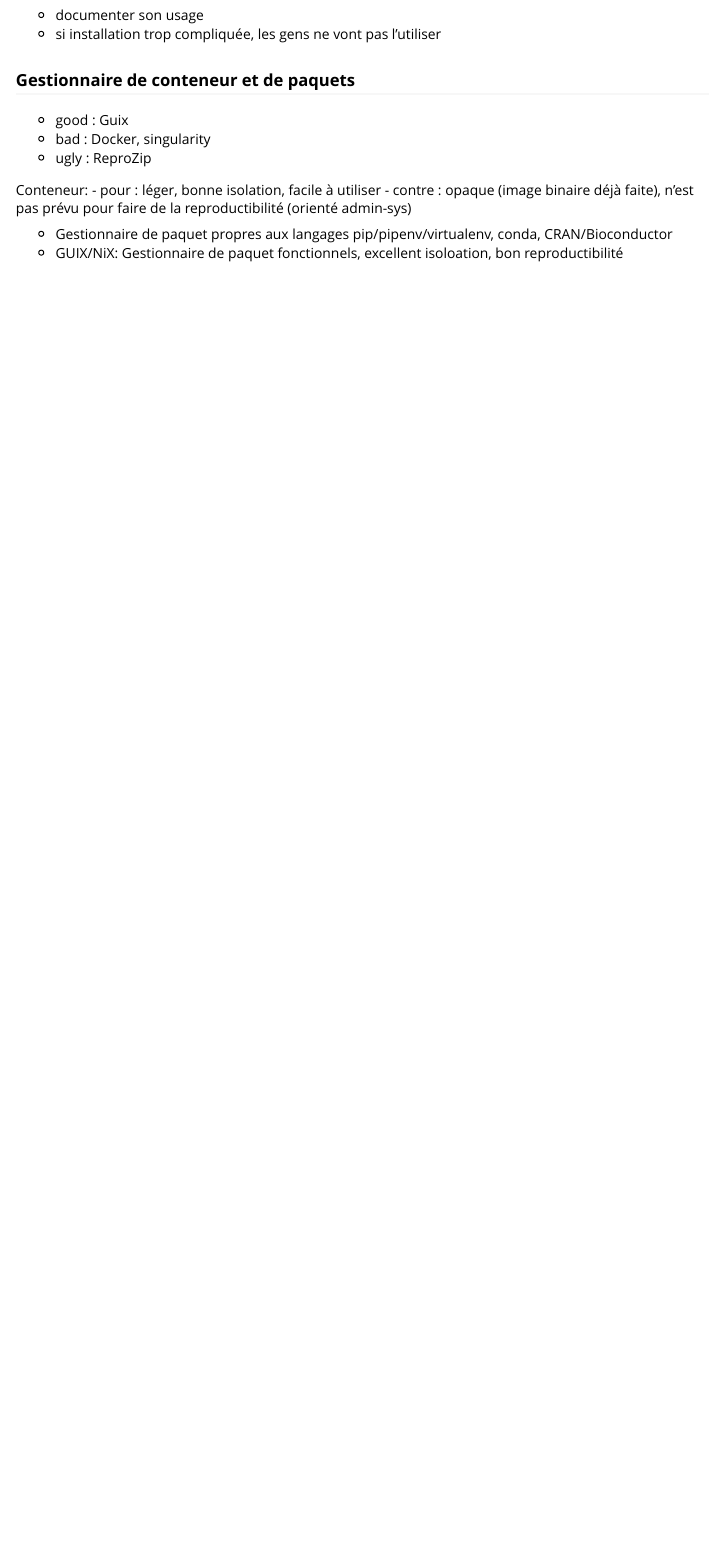
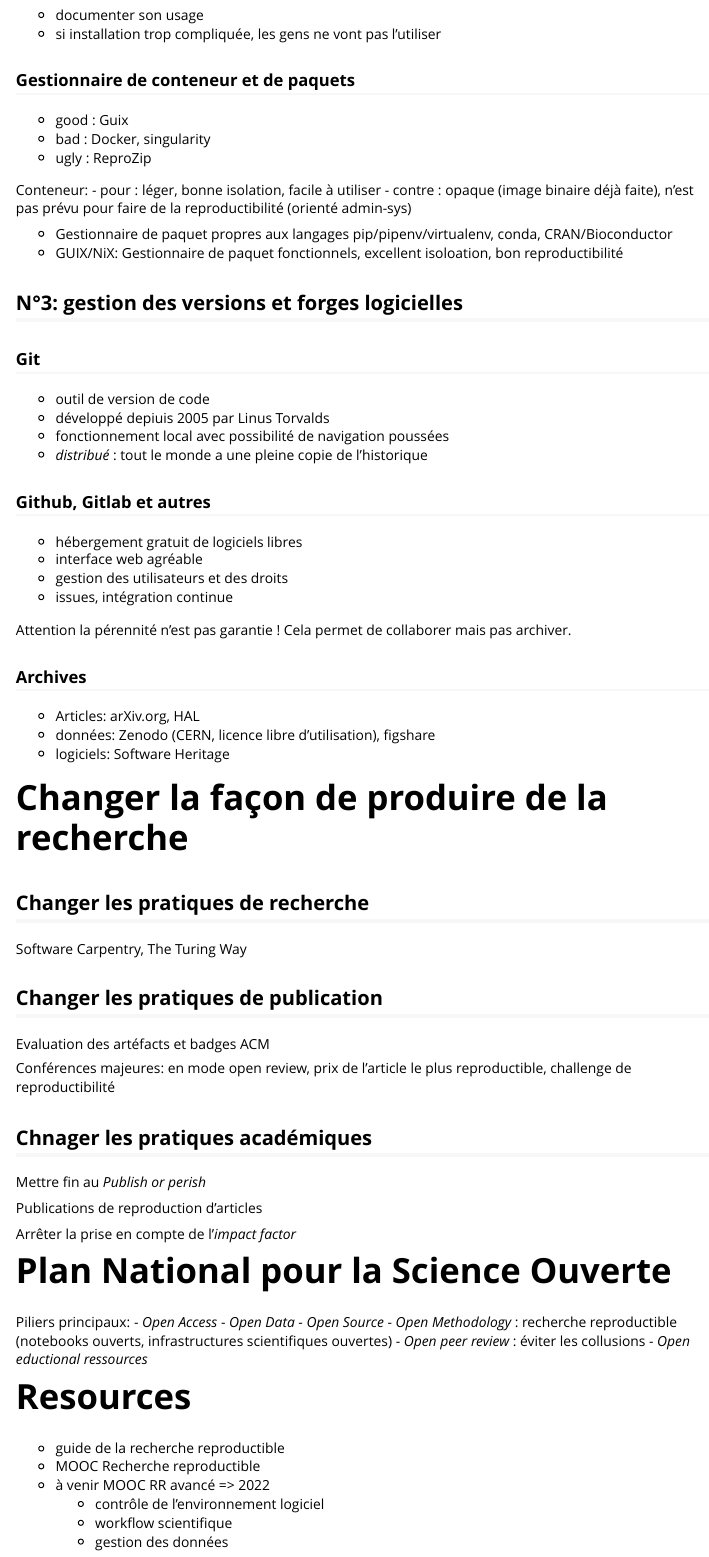
Before and after one commit to Bakaniko/notesSIGR2021, an R Markdown document (vignettes/recherche_reproductible_Arnaud_Legrand.Rmd): the page in a window 1100 px wide, from 2730 px down. Rendered offline with R 4.5, knitr and Pandoc, with nearby package versions.

Commit message:
Poursuite notes présentation Arnaud Legrand

```diff
--- a/vignettes/recherche_reproductible_Arnaud_Legrand.Rmd
+++ b/vignettes/recherche_reproductible_Arnaud_Legrand.Rmd
@@ -153,3 +153,63 @@
 
 - Gestionnaire de paquet  propres aux langages pip/pipenv/virtualenv, conda, CRAN/Bioconductor
 - GUIX/NiX: Gestionnaire de paquet fonctionnels, excellent isoloation, bon reproductibilité
+
+## N°3: gestion des versions et forges logicielles
+
+### Git
+- outil de version de code
+- développé depiuis 2005 par Linus Torvalds
+- fonctionnement local avec possibilité de navigation poussées
+- *distribué* : tout le monde a une pleine copie de l'historique
+
+### Github, Gitlab et autres
+- hébergement gratuit de logiciels libres
+- interface web agréable
+- gestion des utilisateurs et des droits
+- issues, intégration continue
+
+Attention la pérennité n'est pas garantie !
+Cela permet de collaborer mais pas archiver.
+
+### Archives
+
+- Articles: arXiv.org, HAL
+- données: Zenodo (CERN, licence libre d'utilisation), figshare
+- logiciels: Software Heritage
+
+# Changer la façon de produire de la recherche
+## Changer les pratiques de recherche
+
+Software Carpentry, The Turing Way
+
+## Changer les pratiques de publication
+
+Evaluation des artéfacts et badges ACM
+
+Conférences majeures: en mode open review, prix de l'article le plus reproductible, challenge de reproductibilité
+
+## Chnager les pratiques académiques
+
+Mettre fin au *Publish or perish*
+
+Publications de reproduction d'articles
+
+Arrêter la prise en compte de l'*impact factor*
+
+# Plan National pour la Science Ouverte
+
+Piliers principaux:
+- *Open Access*
+- *Open Data*
+- *Open Source*
+- *Open Methodology* : recherche reproductible (notebooks ouverts, infrastructures scientifiques ouvertes)
+- *Open peer review* : éviter les collusions
+- *Open eductional ressources*
+
+# Resources
+- guide de la recherche reproductible
+- MOOC Recherche reproductible
+- à venir MOOC RR avancé => 2022
+  - contrôle de l'environnement logiciel
+  - workflow scientifique
+  - gestion des données
```
